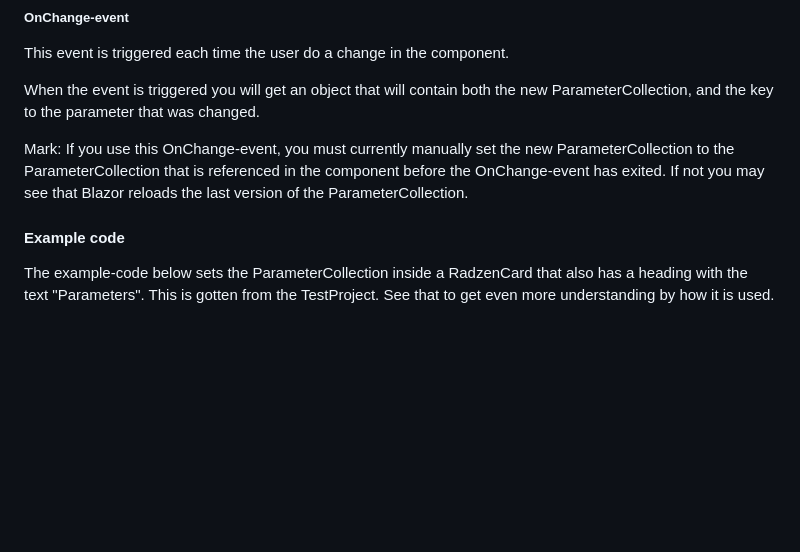
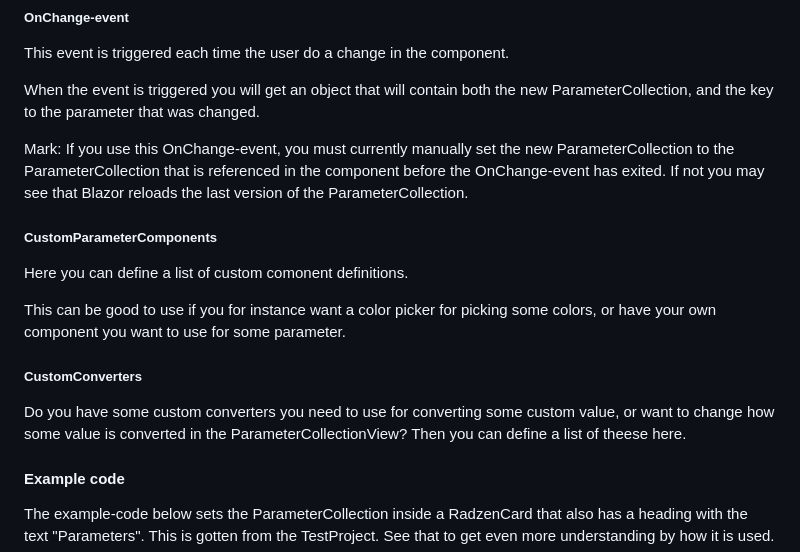
Before and after one commit to HeruEwasham/GenericParameterCollection.RadzenBlazor, a Markdown page: README.md, the part around the change. GitHub-like rendering; blank space fills up the shorter version.

```diff
--- a/README.md
+++ b/README.md
@@ -37,6 +37,16 @@ This event is triggered each time the user do a change in the component.
 When the event is triggered you will get an object that will contain both the new ParameterCollection, and the key to the parameter that was changed.
 
 Mark: If you use this OnChange-event, you must currently manually set the new ParameterCollection to the ParameterCollection that is referenced in the component before the OnChange-event has exited. If not you may see that Blazor reloads the last version of the ParameterCollection.
+
+##### CustomParameterComponents
+
+Here you can define a list of custom comonent definitions.
+
+This can be good to use if you for instance want a color picker for picking some colors, or have your own component you want to use for some parameter.
+
+##### CustomConverters
+
+Do you have some custom converters you need to use for converting some custom value, or want to change how some value is converted in the ParameterCollectionView? Then you can define a list of theese here.
 
 #### Example code
 
```
